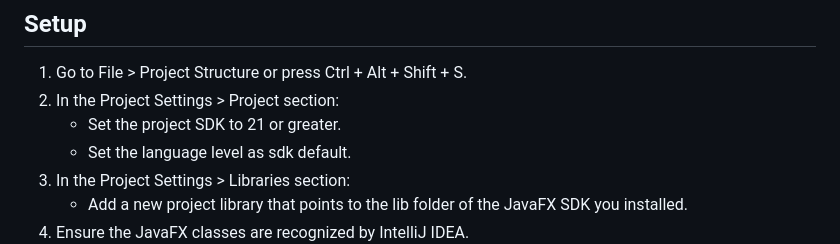
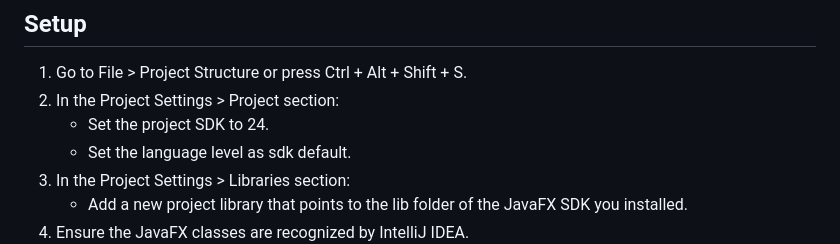
Before and after one commit to ethanlim05/CW, a Markdown page: README.md, the part around the change. GitHub-like rendering.

Commit message:
Update README.md to the correct version of SDK

```diff
--- a/README.md
+++ b/README.md
@@ -17,7 +17,7 @@ https://github.com/ethanlim05/CW.git
 ## Setup
 1. Go to File > Project Structure or press Ctrl + Alt + Shift + S.
 2. In the Project Settings > Project section:
-    - Set the project SDK to 21 or greater.
+    - Set the project SDK to 24.
     - Set the language level as sdk default.
 3. In the Project Settings > Libraries section:
     - Add a new project library that points to the lib folder of the JavaFX SDK you installed.
```
